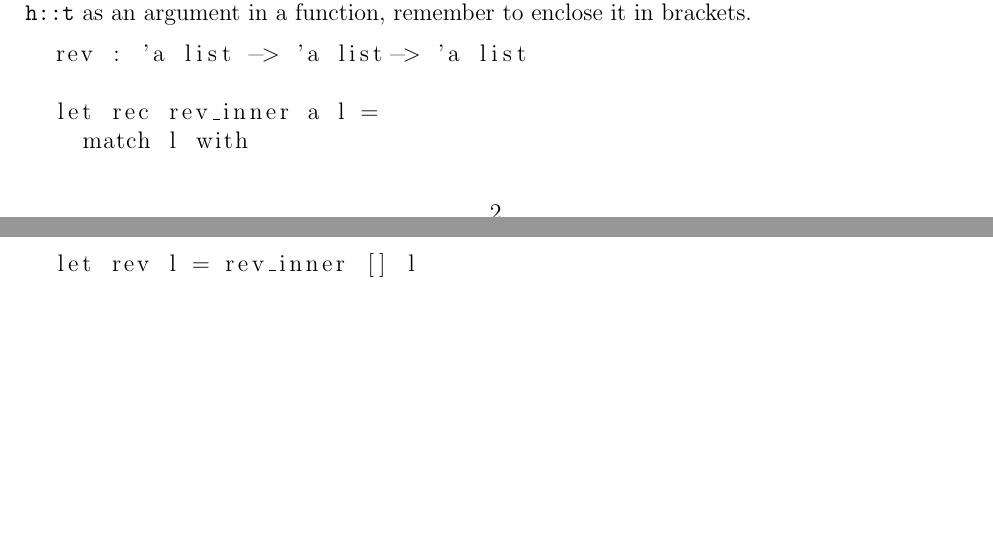
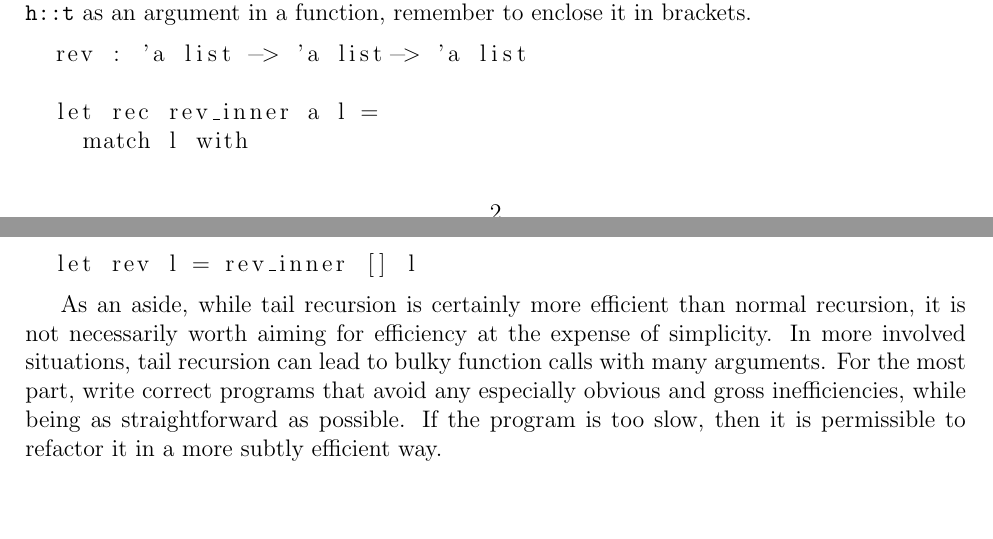
Before and after one commit to kiranbuzzaGH/Radick-Buzza-textbook, a LaTeX document (Foundations-of-Computer-Science/Lists.tex): two parts of pages 2 and 3 of 3, joined at a grey line, cut so that both start at the same text. Compiled offline with pdfLaTeX.

Commit message:
minor edit

```diff
--- a/Foundations-of-Computer-Science/Lists.tex
+++ b/Foundations-of-Computer-Science/Lists.tex
@@ -120,5 +120,11 @@ When using \texttt{h::t} as an argument in a function, remember to enclose it in
   let rev l = rev_inner [] l
 \end{lstlisting}
 
+As an aside, while tail recursion is certainly more efficient than normal recursion, it is not necessarily worth
+aiming for efficiency at the expense of simplicity. In more involved situations, tail recursion can lead
+to bulky function calls with many arguments. For the most part, write correct programs that avoid any
+especially obvious and gross inefficiencies, while being as straightforward as possible. If the program is
+too slow, then it is permissible to refactor it in a more subtly efficient way.
+
 
 \end{document}
```
Also changed, not shown: Foundations-of-Computer-Science/Recursion-and-Efficiency.tex (+1 -0 lines), Foundations-of-Computer-Science/Lists.pdf, Foundations-of-Computer-Science/Recursion-and-Efficiency.pdf.
